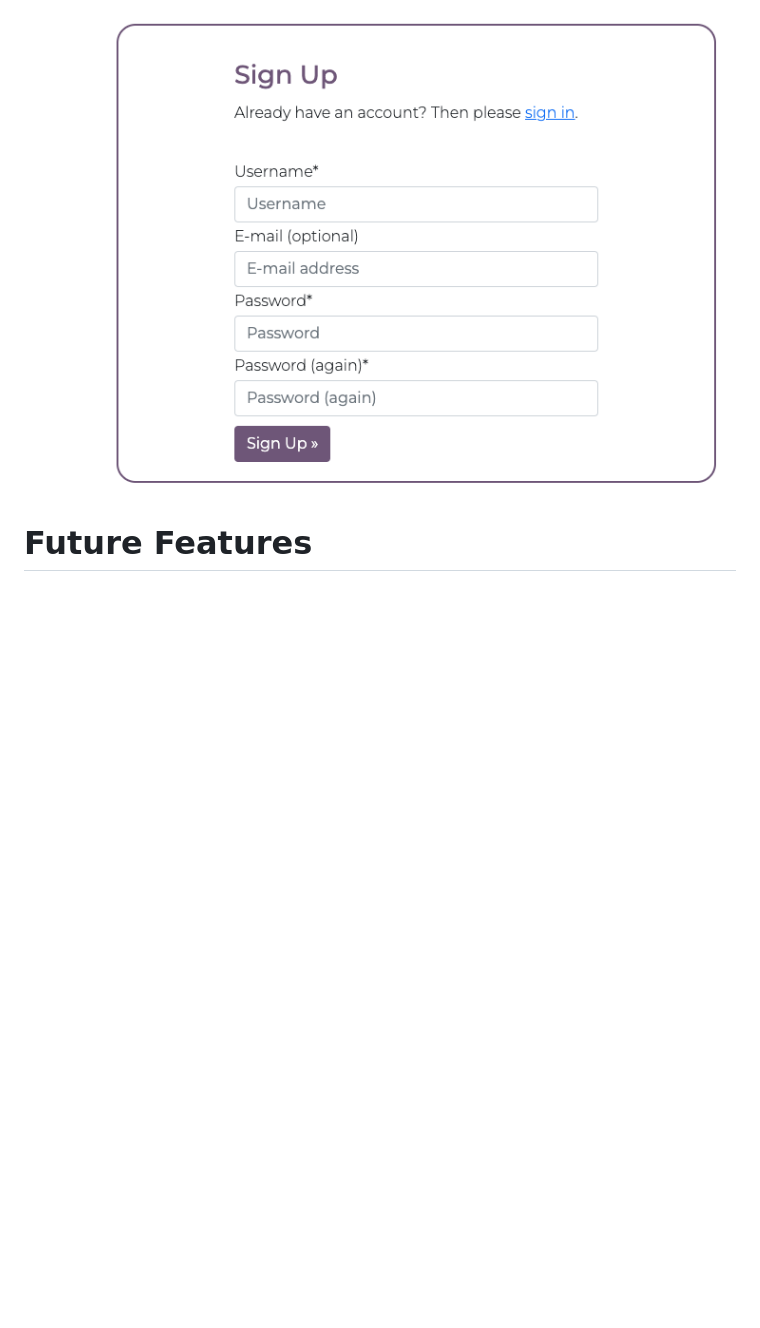
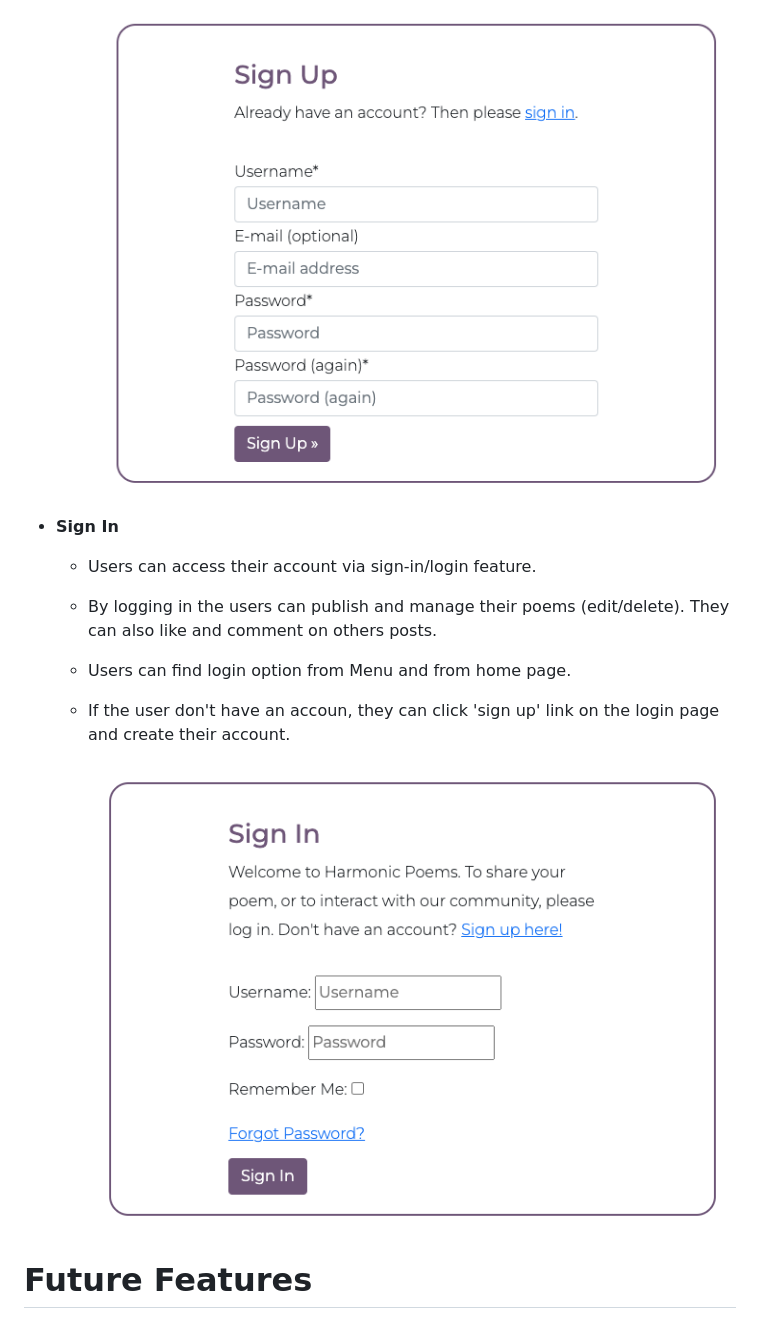
Before and after one commit to MerveKucukzoroglu/days-tea, a Markdown page: README.md, the part around the change. Drawn GitHub-style; pictures changed too: static/assets/images/sign-in.png (added); blank space fills up the shorter version.

Commit message:
Add Login feature to README.md

```diff
--- a/README.md
+++ b/README.md
@@ -83,6 +83,14 @@ Please find all my defined user stories [here](https://github.com/MerveKucukzoro
 
         ![Sign Up](/static/assets/images/sign-up.png)
 
+* **Sign In**
+    * Users can access their account via sign-in/login feature.
+    * By logging in the users can publish and manage their poems (edit/delete). They can also like and comment on others posts.
+    * Users can find login option from Menu and from home page.
+    * If the user don't have an accoun, they can click 'sign up' link on the login page and create their account.
+
+        ![Sign-in](/static/assets/images/sign-in.png)
+
 # Future Features
 
 # Wireframes
```
